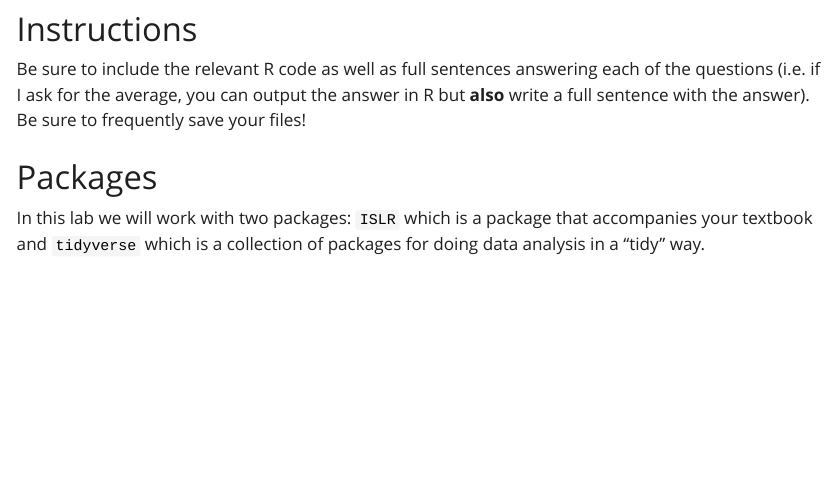
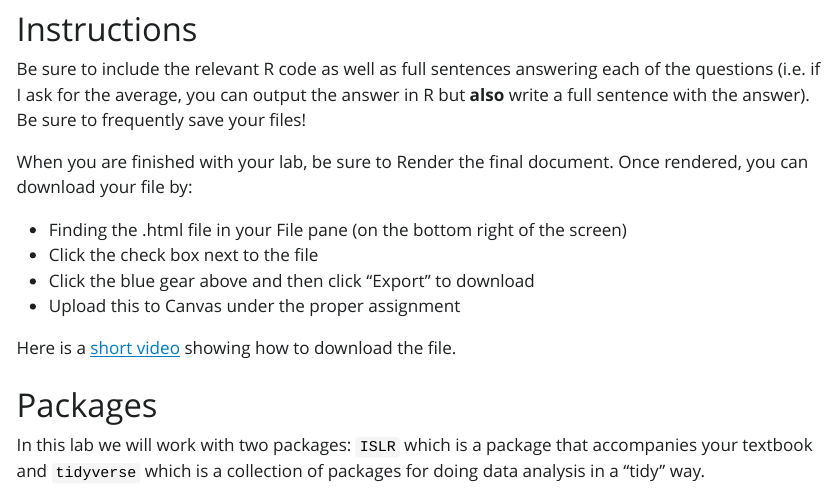
Before and after one commit to sta-363-s23/labs, a Quarto document (01-hello-r.qmd): the page in a window 1100 px wide, from 800 px down. The pictures show the output file 01-hello-r.html that the author committed with the source, opened offline; Quarto's library style sheets are replaced by a plain one without menus.

Commit message:
downloads

```diff
--- a/01-hello-r.qmd
+++ b/01-hello-r.qmd
@@ -51,6 +51,15 @@ https://github.com/sta-363-s23/lab-01-hello-r.git
 # Instructions
 
 Be sure to include the relevant R code as well as full sentences answering each of the questions (i.e. if I ask for the average, you can output the answer in R but **also** write a full sentence with the answer). Be sure to frequently save your files!
+
+When you are finished with your lab, be sure to Render the final document. Once rendered, you can download your file by:
+
+- Finding the .html file in your File pane (on the bottom right of the screen)
+- Click the check box next to the file
+- Click the blue gear above and then click "Export" to download
+- Upload this to Canvas under the proper assignment
+
+Here is a [short video](https://youtu.be/oB-uDcsxtRo) showing how to download the file.
 
 # Packages
 
```
Also changed, not shown: 01-hello-r.html.
